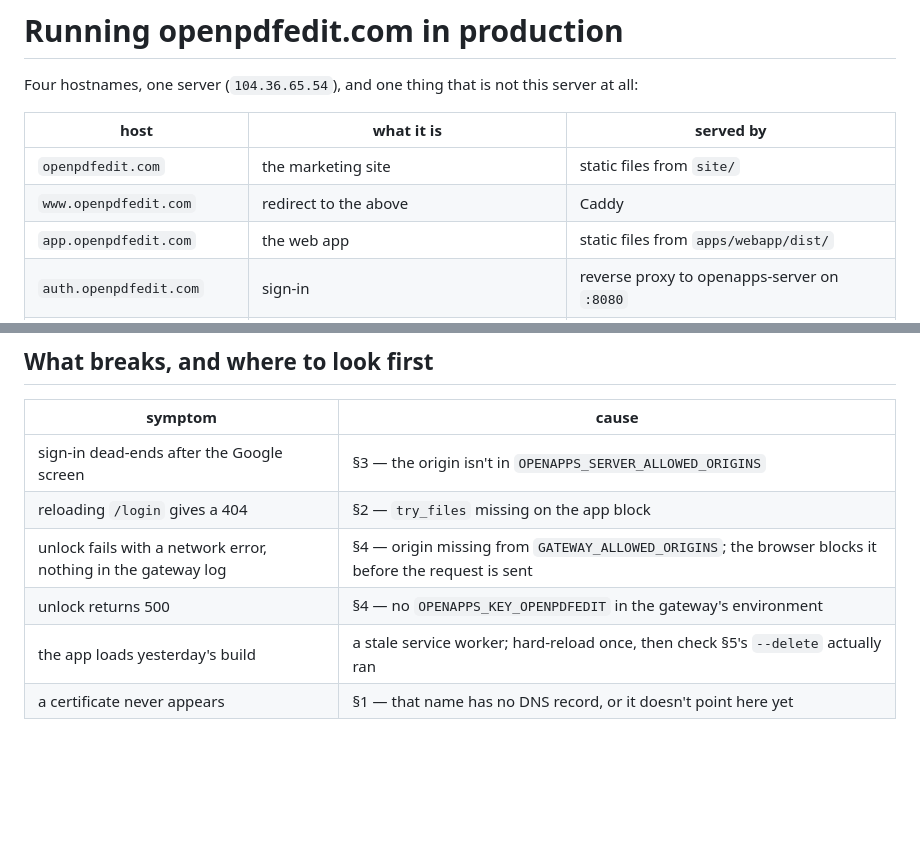
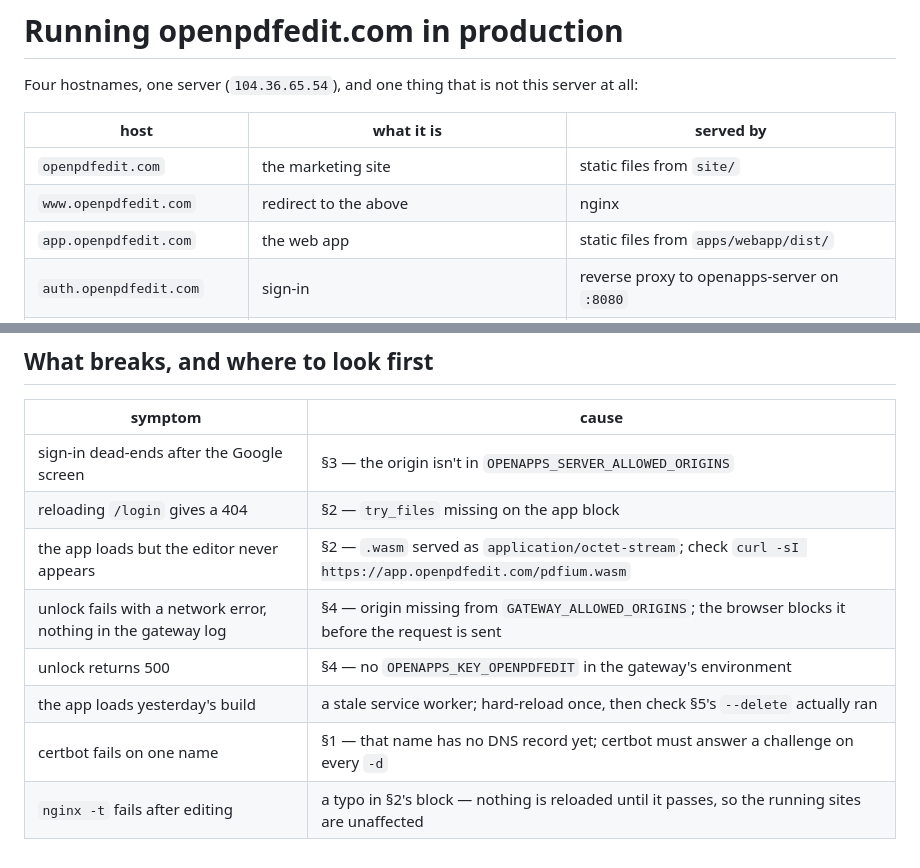
Before and after one commit to open-pdf-edit/OpenPdfEdit, a Markdown page: docs/PRODUCTION.md, 2 parts joined by grey strips. GitHub-like rendering; blank space fills up the shorter version.

```diff
--- a/docs/PRODUCTION.md
+++ b/docs/PRODUCTION.md
@@ -6,7 +6,7 @@ this server at all:
 | host | what it is | served by |
 |---|---|---|
 | `openpdfedit.com` | the marketing site | static files from `site/` |
-| `www.openpdfedit.com` | redirect to the above | Caddy |
+| `www.openpdfedit.com` | redirect to the above | nginx |
 | `app.openpdfedit.com` | the web app | static files from `apps/webapp/dist/` |
 | `auth.openpdfedit.com` | sign-in | reverse proxy to openapps-server on `:8080` |
 | `gateway.openapps.network` | the credit charge for the watermark unlock | already running; nothing to add |
@@ -261,7 +353,9 @@ branding alone.
 |---|---|
 | sign-in dead-ends after the Google screen | §3 — the origin isn't in `OPENAPPS_SERVER_ALLOWED_ORIGINS` |
 | reloading `/login` gives a 404 | §2 — `try_files` missing on the app block |
+| the app loads but the editor never appears | §2 — `.wasm` served as `application/octet-stream`; check `curl -sI https://app.openpdfedit.com/pdfium.wasm` |
 | unlock fails with a network error, nothing in the gateway log | §4 — origin missing from `GATEWAY_ALLOWED_ORIGINS`; the browser blocks it before the request is sent |
 | unlock returns 500 | §4 — no `OPENAPPS_KEY_OPENPDFEDIT` in the gateway's environment |
 | the app loads yesterday's build | a stale service worker; hard-reload once, then check §5's `--delete` actually ran |
-| a certificate never appears | §1 — that name has no DNS record, or it doesn't point here yet |
+| certbot fails on one name | §1 — that name has no DNS record yet; certbot must answer a challenge on every `-d` |
+| `nginx -t` fails after editing | a typo in §2's block — nothing is reloaded until it passes, so the running sites are unaffected |
```
Also changed, not shown: other parts of docs/PRODUCTION.md (+147 -55 lines).
